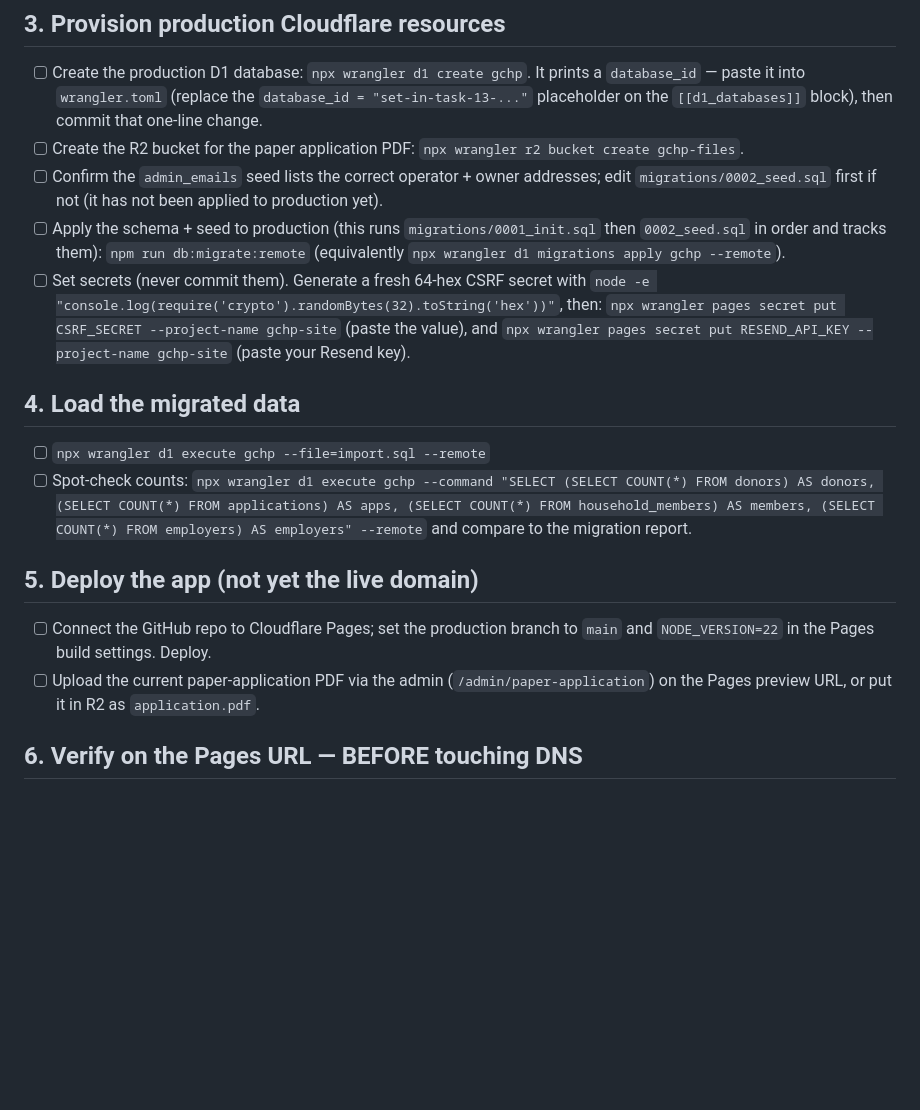
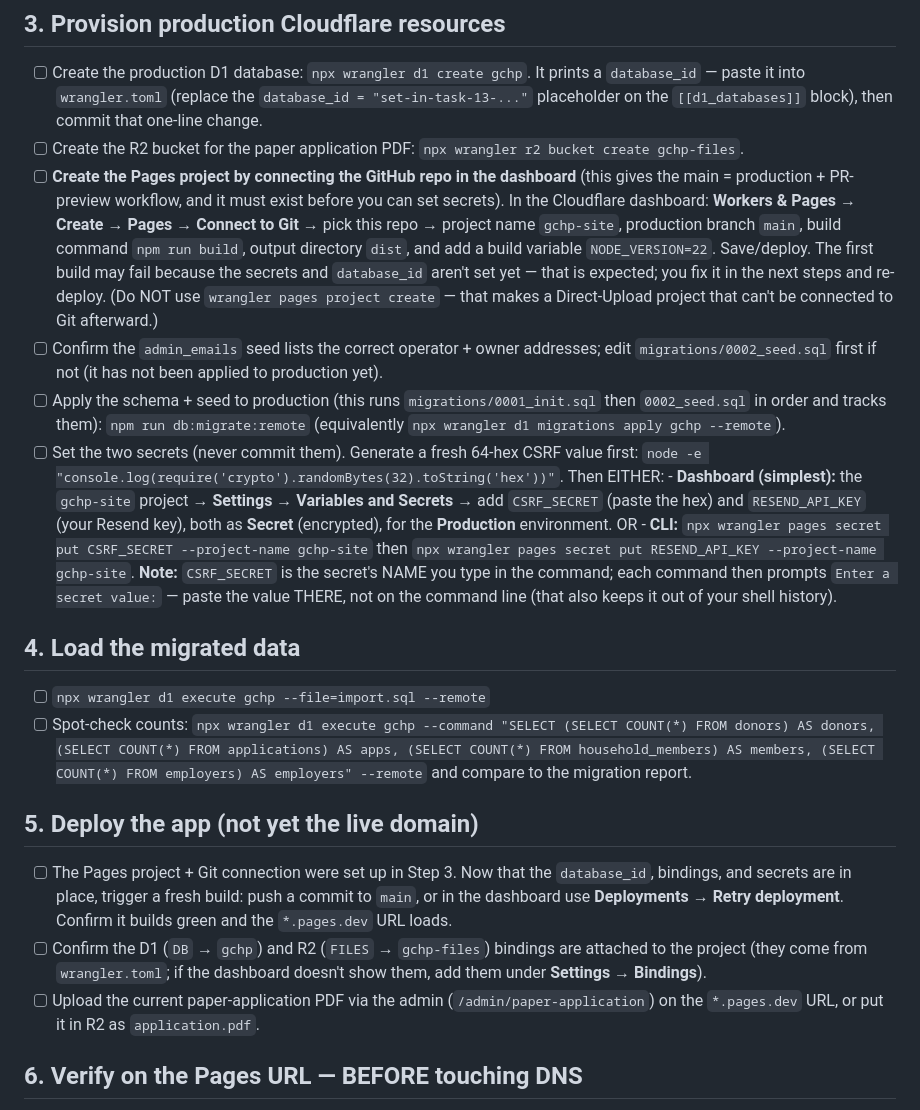
Before and after one commit to CodySchluenz/gchp-site, a Markdown page: docs/go-live-runbook.md, the part around the change. Rendered like a GitHub page; blank space fills up the shorter version.

Commit message:
docs: runbook creates Pages project via GitHub connect (Git-integrated) before secrets; clarify secret name vs value
Co-Authored-By: Claude Fable 5 <noreply@anthropic.com>

```diff
--- a/docs/go-live-runbook.md
+++ b/docs/go-live-runbook.md
@@ -33,25 +33,42 @@ yours to fill in; never paste secrets into this file or any commit.
       paste it into `wrangler.toml` (replace the `database_id = "set-in-task-13-..."` placeholder on
       the `[[d1_databases]]` block), then commit that one-line change.
 - [ ] Create the R2 bucket for the paper application PDF: `npx wrangler r2 bucket create gchp-files`.
+- [ ] **Create the Pages project by connecting the GitHub repo in the dashboard** (this gives the
+      main = production + PR-preview workflow, and it must exist before you can set secrets). In the
+      Cloudflare dashboard: **Workers & Pages → Create → Pages → Connect to Git** → pick this repo →
+      project name `gchp-site`, production branch `main`, build command `npm run build`, output
+      directory `dist`, and add a build variable `NODE_VERSION=22`. Save/deploy. The first build may
+      fail because the secrets and `database_id` aren't set yet — that is expected; you fix it in the
+      next steps and re-deploy. (Do NOT use `wrangler pages project create` — that makes a
+      Direct-Upload project that can't be connected to Git afterward.)
 - [ ] Confirm the `admin_emails` seed lists the correct operator + owner addresses; edit
       `migrations/0002_seed.sql` first if not (it has not been applied to production yet).
 - [ ] Apply the schema + seed to production (this runs `migrations/0001_init.sql` then
       `0002_seed.sql` in order and tracks them): `npm run db:migrate:remote`
       (equivalently `npx wrangler d1 migrations apply gchp --remote`).
-- [ ] Set secrets (never commit them). Generate a fresh 64-hex CSRF secret with
-      `node -e "console.log(require('crypto').randomBytes(32).toString('hex'))"`, then:
-      `npx wrangler pages secret put CSRF_SECRET --project-name gchp-site` (paste the value), and
-      `npx wrangler pages secret put RESEND_API_KEY --project-name gchp-site` (paste your Resend key).
+- [ ] Set the two secrets (never commit them). Generate a fresh 64-hex CSRF value first:
+      `node -e "console.log(require('crypto').randomBytes(32).toString('hex'))"`. Then EITHER:
+      - **Dashboard (simplest):** the `gchp-site` project → **Settings → Variables and Secrets** → add
+        `CSRF_SECRET` (paste the hex) and `RESEND_API_KEY` (your Resend key), both as **Secret** (encrypted),
+        for the **Production** environment. OR
+      - **CLI:** `npx wrangler pages secret put CSRF_SECRET --project-name gchp-site` then
+        `npx wrangler pages secret put RESEND_API_KEY --project-name gchp-site`. **Note:** `CSRF_SECRET`
+        is the secret's NAME you type in the command; each command then prompts `Enter a secret value:`
+        — paste the value THERE, not on the command line (that also keeps it out of your shell history).
 
 ## 4. Load the migrated data
 - [ ] `npx wrangler d1 execute gchp --file=import.sql --remote`
 - [ ] Spot-check counts: `npx wrangler d1 execute gchp --command "SELECT (SELECT COUNT(*) FROM donors) AS donors, (SELECT COUNT(*) FROM applications) AS apps, (SELECT COUNT(*) FROM household_members) AS members, (SELECT COUNT(*) FROM employers) AS employers" --remote` and compare to the migration report.
 
 ## 5. Deploy the app (not yet the live domain)
-- [ ] Connect the GitHub repo to Cloudflare Pages; set the production branch to `main` and
-      `NODE_VERSION=22` in the Pages build settings. Deploy.
+- [ ] The Pages project + Git connection were set up in Step 3. Now that the `database_id`, bindings,
+      and secrets are in place, trigger a fresh build: push a commit to `main`, or in the dashboard use
+      **Deployments → Retry deployment**. Confirm it builds green and the `*.pages.dev` URL loads.
+- [ ] Confirm the D1 (`DB` → `gchp`) and R2 (`FILES` → `gchp-files`) bindings are attached to the
+      project (they come from `wrangler.toml`; if the dashboard doesn't show them, add them under
+      **Settings → Bindings**).
 - [ ] Upload the current paper-application PDF via the admin (`/admin/paper-application`) on the
-      Pages preview URL, or put it in R2 as `application.pdf`.
+      `*.pages.dev` URL, or put it in R2 as `application.pdf`.
 
 ## 6. Verify on the Pages URL — BEFORE touching DNS
 - [ ] Sign in to `/admin` via the magic link (confirm the email arrives and the link works).
```
